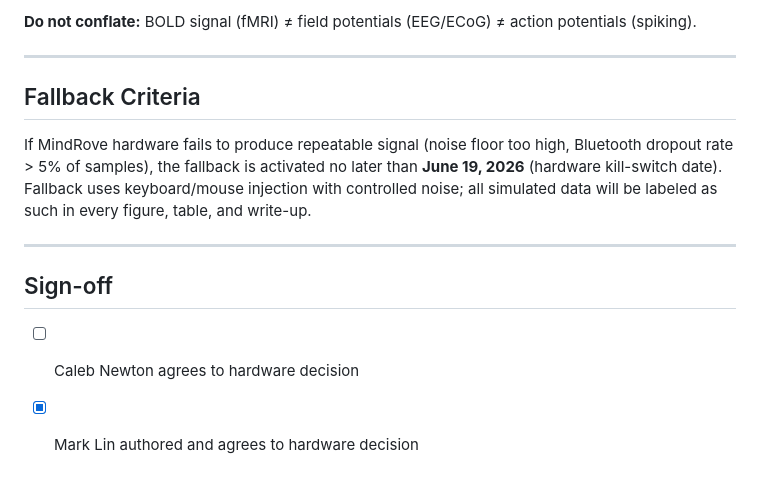
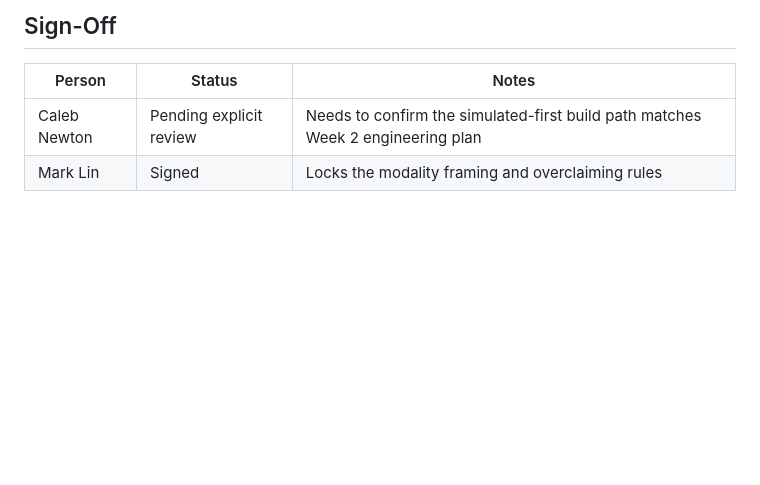
Before and after one commit to calebnewtonusc/Neurotech, a Markdown page: week-01/hardware_decision_memo.md, the part around one of its changes. Drawn GitHub-style; blank space fills up the shorter version.

```diff
--- a/week-01/hardware_decision_memo.md
+++ b/week-01/hardware_decision_memo.md
@@ -64,15 +82,7 @@ Temporal resolution (low → high):
 
-**Do not conflate:** BOLD signal (fMRI) ≠ field potentials (EEG/ECoG) ≠ action potentials (spiking).
+## Sign-Off
 
----
-
-## Fallback Criteria
-
-If MindRove hardware fails to produce repeatable signal (noise floor too high, Bluetooth dropout rate > 5% of samples), the fallback is activated no later than **June 19, 2026** (hardware kill-switch date). Fallback uses keyboard/mouse injection with controlled noise; all simulated data will be labeled as such in every figure, table, and write-up.
-
----
-
-## Sign-off
-
-- [ ] Caleb Newton agrees to hardware decision
-- [x] Mark Lin authored and agrees to hardware decision
+| Person | Status | Notes |
+|---|---|---|
+| Caleb Newton | Pending explicit review | Needs to confirm the simulated-first build path matches Week 2 engineering plan |
+| Mark Lin | Signed | Locks the modality framing and overclaiming rules |
```
Also changed, not shown: other parts of week-01/hardware_decision_memo.md (+58 -40 lines).
